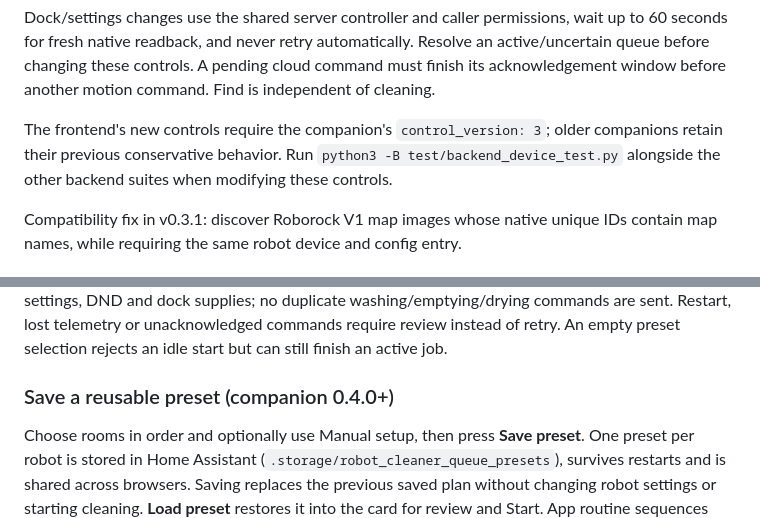
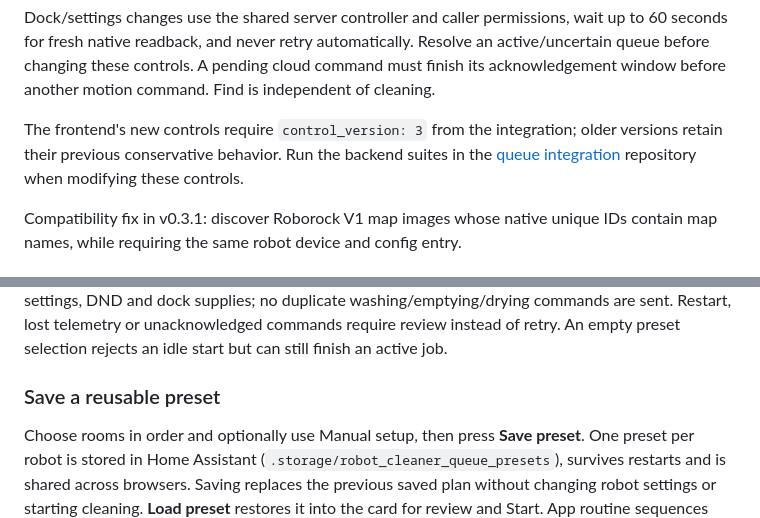
Before and after one commit to bitosome/robot-vacuum-cleaner-card, a Markdown page: README.md, 2 parts joined by grey strips. Rendered like a GitHub page.

```diff
--- a/README.md
+++ b/README.md
@@ -141,7 +162,7 @@ An empty clean-water tank is a dock warning, not a blanket cleaning lock. **Manu
 
 Dock/settings changes use the shared server controller and caller permissions, wait up to 60 seconds for fresh native readback, and never retry automatically. Resolve an active/uncertain queue before changing these controls. A pending cloud command must finish its acknowledgement window before another motion command. Find is independent of cleaning.
 
-The frontend's new controls require the companion's `control_version: 3`; older companions retain their previous conservative behavior. Run `python3 -B test/backend_device_test.py` alongside the other backend suites when modifying these controls.
+The frontend's new controls require `control_version: 3` from the integration; older versions retain their previous conservative behavior. Run the backend suites in the [queue integration](https://github.com/bitosome/ha-robot-cleaner-queue) repository when modifying these controls.
 
 Compatibility fix in v0.3.1: discover Roborock V1 map images whose native unique IDs contain map names, while requiring the same robot device and config entry.
 
@@ -149,7 +170,7 @@ Compatibility fix in v0.3.1: discover Roborock V1 map images whose native unique
 
 Call `robot_cleaner_queue.control` with `command: toggle`, a `vacuum`, and selected `presets`. The controller atomically starts the selection when idle, or cancels all remaining stages and returns an active robot to its dock. Repeated holds during finishing do not restart cleaning. In-flight starts wait for fresh telemetry after the acknowledgement window; mop servicing is allowed to finish before docking, and an unfinished recharge break is stopped. Native dock care remains subject to robot settings, DND and dock supplies; no duplicate washing/emptying/drying commands are sent. Restart, lost telemetry or unacknowledged commands require review instead of retry. An empty preset selection rejects an idle start but can still finish an active job.
 
-### Save a reusable preset (companion 0.4.0+)
+### Save a reusable preset
 
 Choose rooms in order and optionally use Manual setup, then press **Save preset**. One preset per robot is stored in Home Assistant (`.storage/robot_cleaner_queue_presets`), survives restarts and is shared across browsers. Saving replaces the previous saved plan without changing robot settings or starting cleaning. **Load preset** restores it into the card for review and Start. App routine sequences keep Roborock's own settings; manual presets retain the selected areas, mode, suction, water, route and repeat count. Plans are checked again at execution; changed maps, missing areas, unavailable settings or missing permissions cannot silently redirect cleaning.
 
```
Also changed, not shown: other parts of README.md (+30 -9 lines), docs/switch-presets.md (+1 -1 lines).
